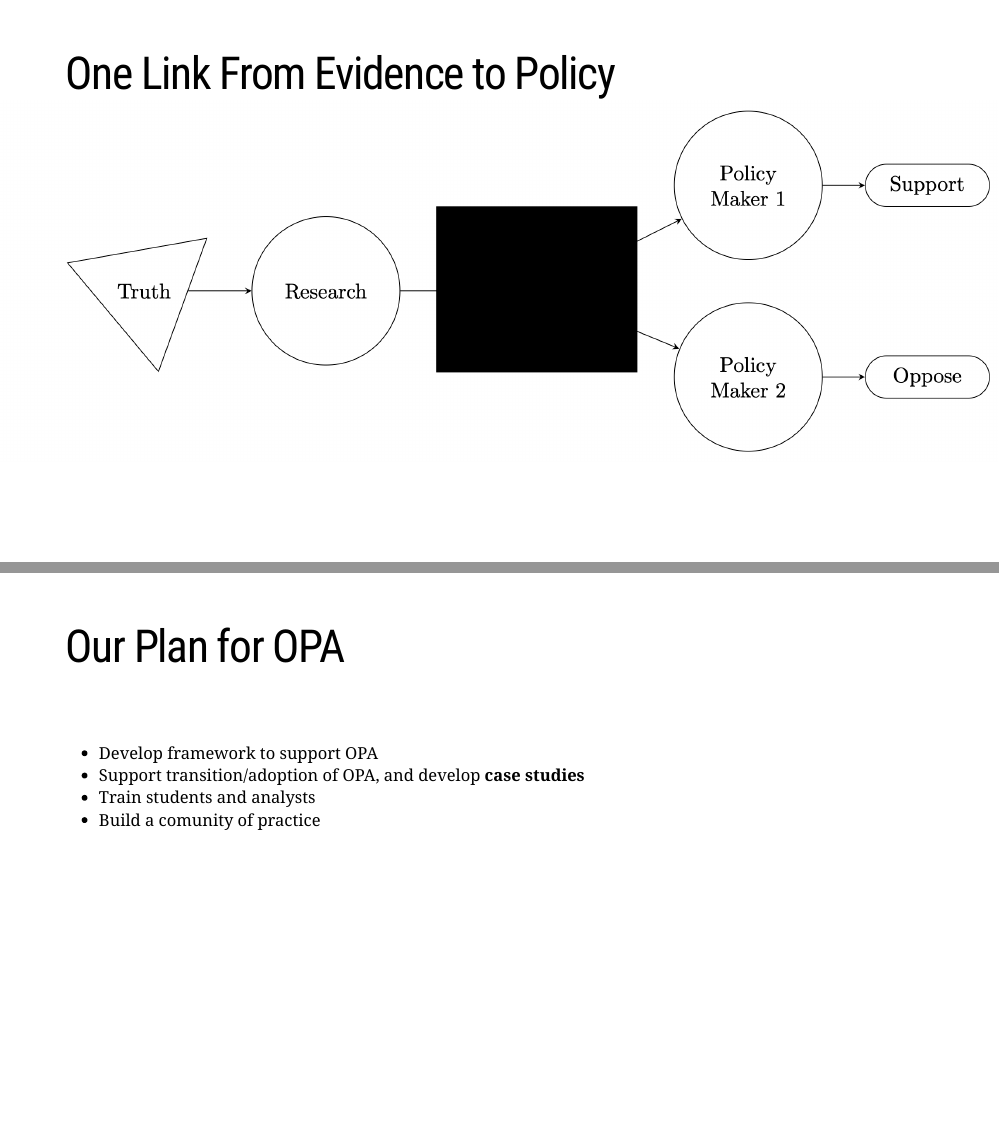
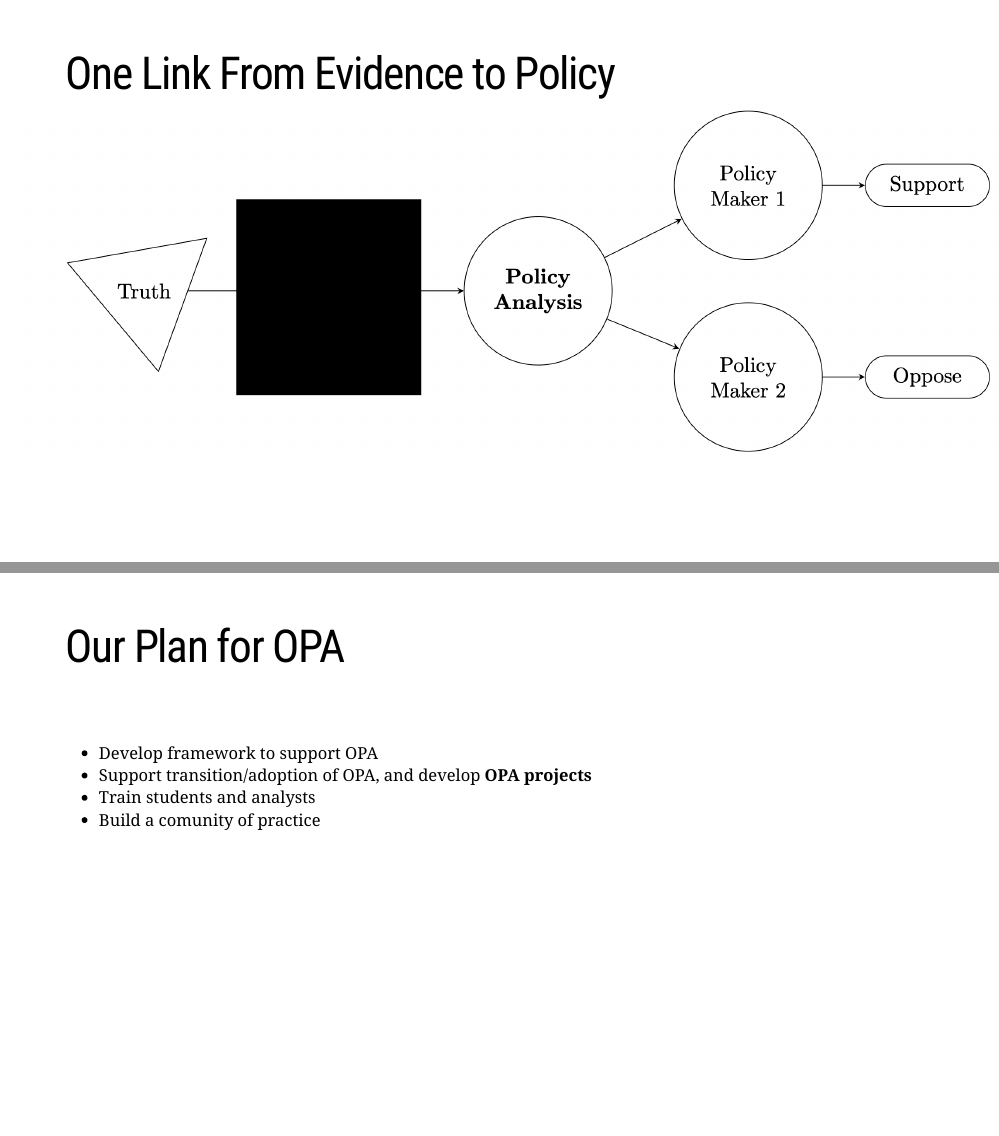
Before and after one commit to BITSS-OPA/slides-upernambuco-opa2021, an R Markdown document (01_slides.Rmd): pages 8 and 29 of 31 before the commit and pages 8 and 30 of 32 after it, joined at a grey line. Rendered offline with R 4.5, knitr and Pandoc, with nearby package versions; the slides are laid out offline by our stand-in for remark.js, each with all of its steps uncovered, in fonts that may differ from those the slides ask for, and without slide numbers, shadows or browser add-ons; some code elsewhere in the file could not run offline; a font, style sheet, LaTeX package, included part or bibliography that could not be used is replaced or left out.

Commit message:
fixed figures

```diff
--- a/01_slides.Rmd
+++ b/01_slides.Rmd
@@ -196,10 +196,11 @@ background-size: cover
 ---
 background-image: url(Images/figure_1_1.png)
 background-size: contain
+count: false
 # One Link From Evidence to Policy
 
 ---
-background-image: url(Images/figure_1_1_black.png)
+background-image: url(Images/figure_1_1_black2.png)
 background-size: contain
 # One Link From Evidence to Policy
 
@@ -496,7 +503,7 @@ When there is little information for a parameter used in an OPA, a forecasting e
 <br>
 .font140[
 - Develop framework to support OPA
-- Support transition/adoption of OPA, and develop **case studies**
+- Support transition/adoption of OPA, and develop **OPA projects**
 - Train students and analysts
 - Build a comunity of practice
 ]
```
Also changed, not shown: 01_slides.html, Images/figure_1_1_black2.png (added), index.html, 01_slides.Rmd (6 more changed lines).
